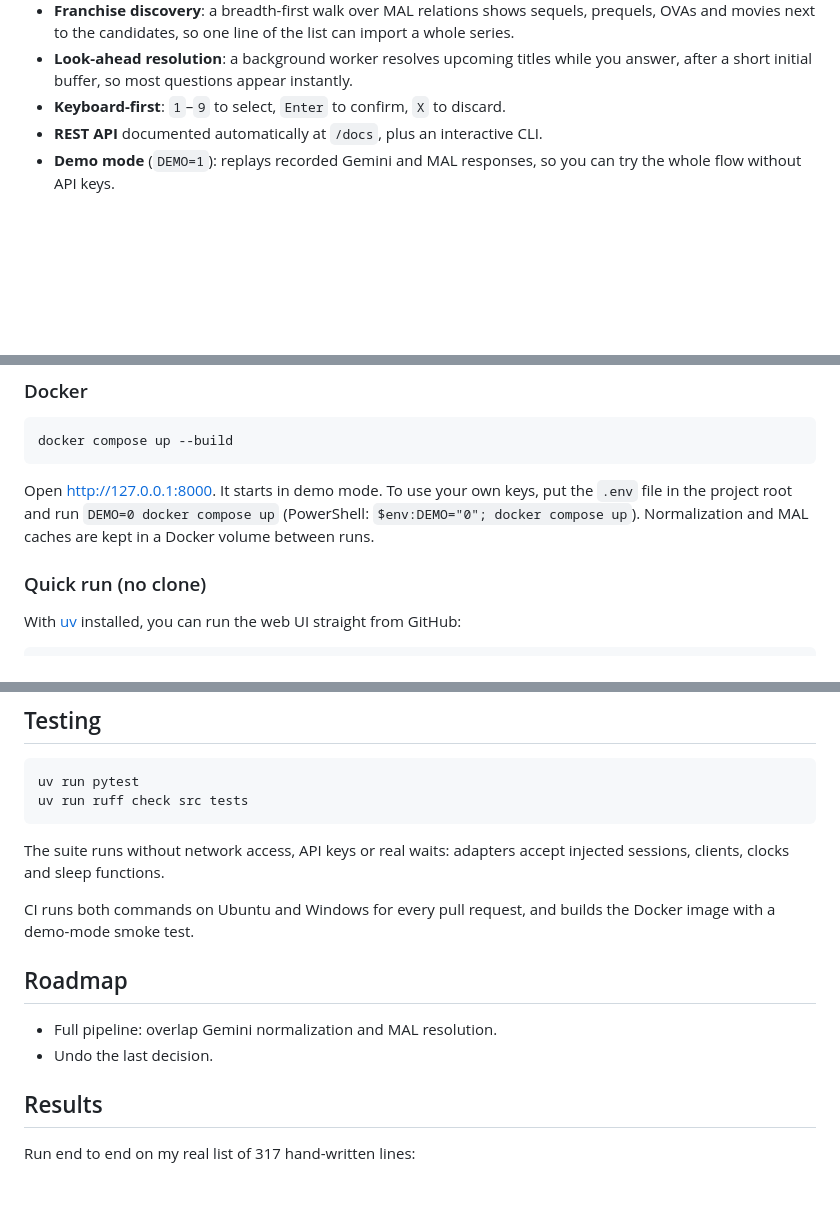
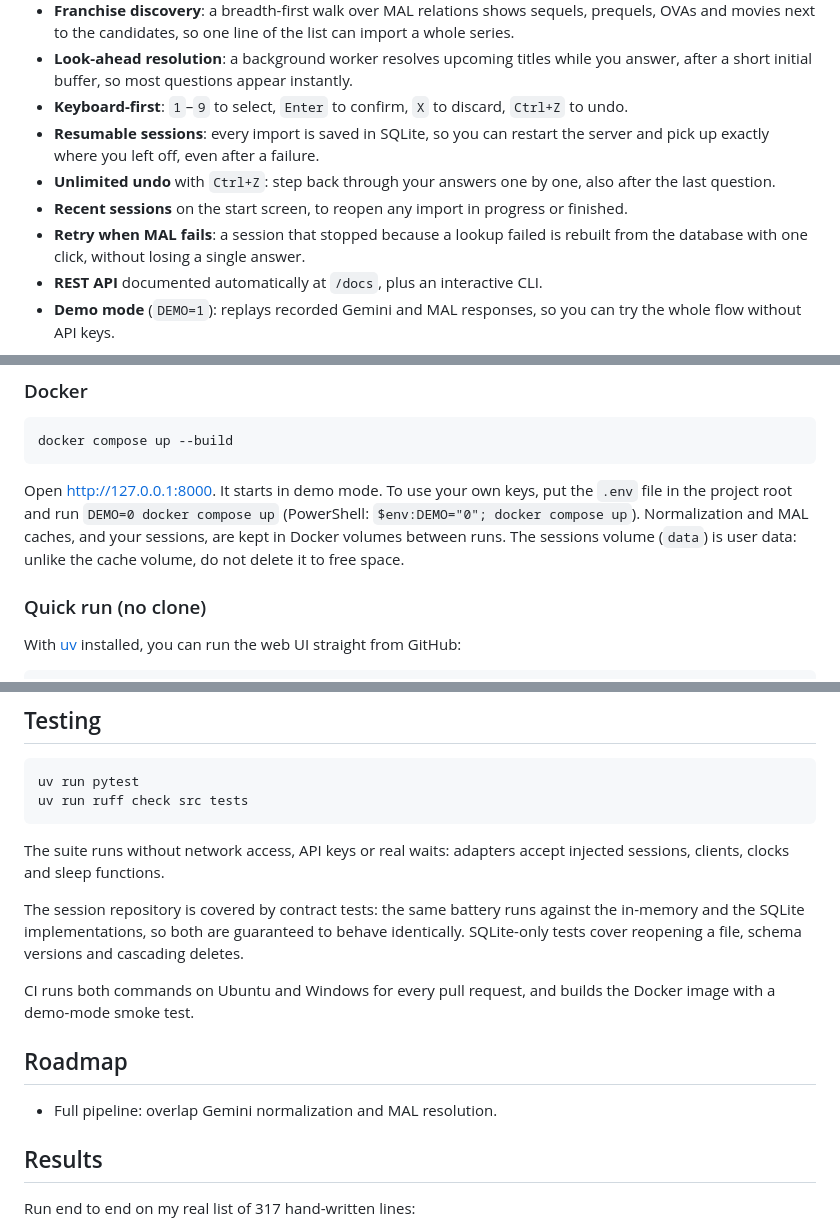
Before and after one commit to Psmithortiz/Anime-importer, a Markdown page: README.md, 3 parts joined by grey strips. Rendered like a GitHub page; blank space fills up the shorter version.

```diff
--- a/README.md
+++ b/README.md
@@ -37,7 +37,14 @@ layered architecture, tests and a proper API, built as a backend portfolio proje
   movies next to the candidates, so one line of the list can import a whole series.
 - **Look-ahead resolution**: a background worker resolves upcoming titles while you answer, after a
   short initial buffer, so most questions appear instantly.
-- **Keyboard-first**: `1`–`9` to select, `Enter` to confirm, `X` to discard.
+- **Keyboard-first**: `1`–`9` to select, `Enter` to confirm, `X` to discard, `Ctrl+Z` to undo.
+- **Resumable sessions**: every import is saved in SQLite, so you can restart the server and pick
+  up exactly where you left off, even after a failure.
+- **Unlimited undo** with `Ctrl+Z`: step back through your answers one by one, also after the
+  last question.
+- **Recent sessions** on the start screen, to reopen any import in progress or finished.
+- **Retry when MAL fails**: a session that stopped because a lookup failed is rebuilt from the
+  database with one click, without losing a single answer.
 - **REST API** documented automatically at `/docs`, plus an interactive CLI.
 - **Demo mode** (`DEMO=1`): replays recorded Gemini and MAL responses, so you can try the whole
   flow without API keys.
@@ -180,7 +205,8 @@ docker compose up --build
 
 Open <http://127.0.0.1:8000>. It starts in demo mode. To use your own keys, put the `.env` file in
 the project root and run `DEMO=0 docker compose up` (PowerShell: `$env:DEMO="0"; docker compose up`).
-Normalization and MAL caches are kept in a Docker volume between runs.
+Normalization and MAL caches, and your sessions, are kept in Docker volumes between runs.
+The sessions volume (`data`) is user data: unlike the cache volume, do not delete it to free space.
 
 ### Quick run (no clone)
 
@@ -249,13 +285,16 @@ uv run ruff check src tests
 The suite runs without network access, API keys or real waits: adapters accept injected
 sessions, clients, clocks and sleep functions.
 
+The session repository is covered by contract tests: the same battery runs against the in-memory
+and the SQLite implementations, so both are guaranteed to behave identically. SQLite-only tests
+cover reopening a file, schema versions and cascading deletes.
+
 CI runs both commands on Ubuntu and Windows for every pull request, and builds the Docker image
 with a demo-mode smoke test.
 
 ## Roadmap
 
 - Full pipeline: overlap Gemini normalization and MAL resolution.
-- Undo the last decision.
 
 ## Results
 
```
Also changed, not shown: other parts of README.md (+33 -5 lines).
